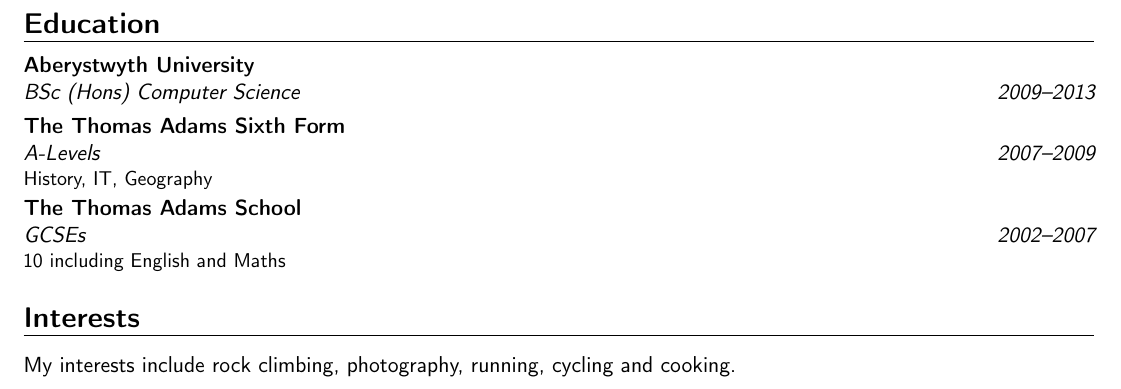
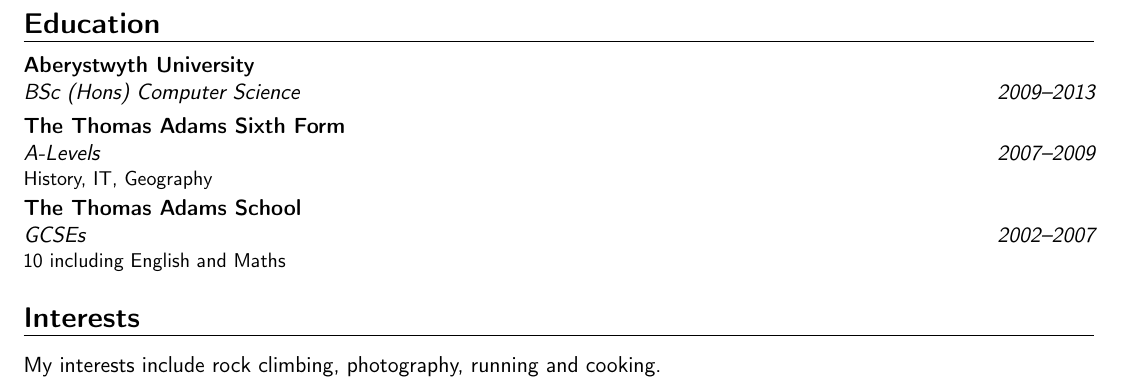
Before and after one commit to josefft91/online-cv, a LaTeX CV (joseff-thomas-cv.tex): part of page 3 of 3, cut so that both start at the same text. Compiled offline with pdfLaTeX.

Commit message:
cv update

```diff
--- a/joseff-thomas-cv.tex
+++ b/joseff-thomas-cv.tex
@@ -154,7 +154,7 @@
 \cventry{2002--2007}{GCSEs}{The Thomas Adams School}{}{}{10 including English and Maths}
 
 \section{Interests}
-My interests include rock climbing, photography, running, cycling and cooking.
+My interests include rock climbing, photography, running and cooking.
 %\begin{itemize}
 	%\item Rock climbing - I am a keen climber and help run a climbing meetup group, organising meets at climbing walls and trips away.
 	%\item Photography - I enjoy street photography and a selection of my photos can be viewed on my flickr - \href{https://www.flickr.com/photos/josefft/}{https://www.flickr.com/photos/josefft/}.
```
Also changed, not shown: 1 other file.
